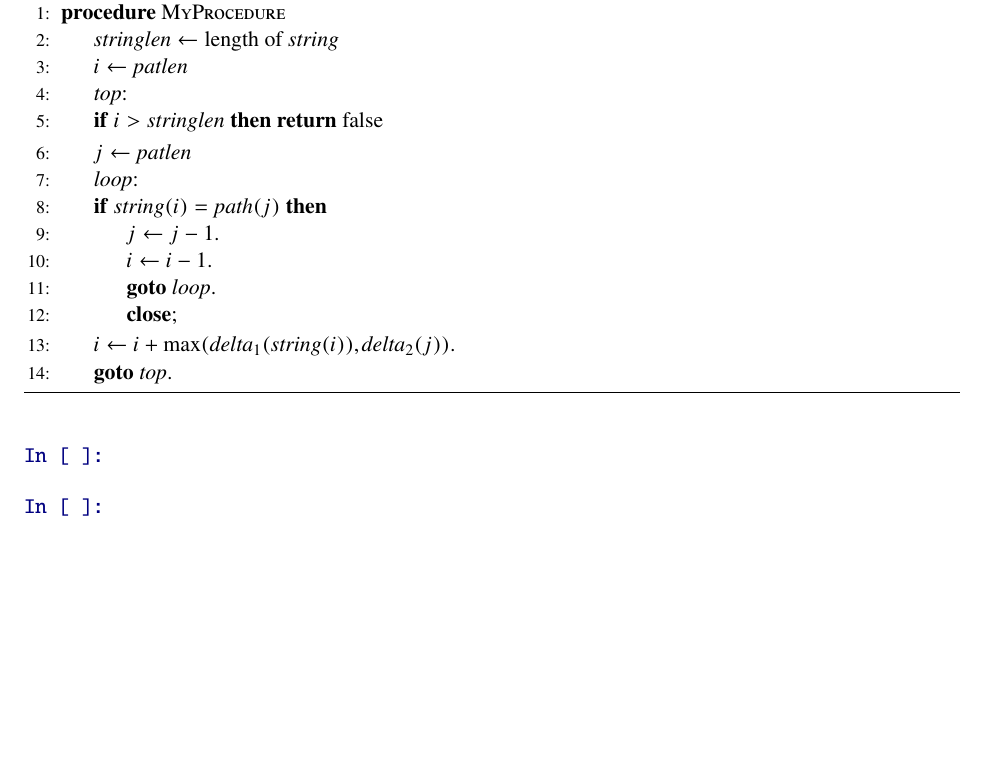
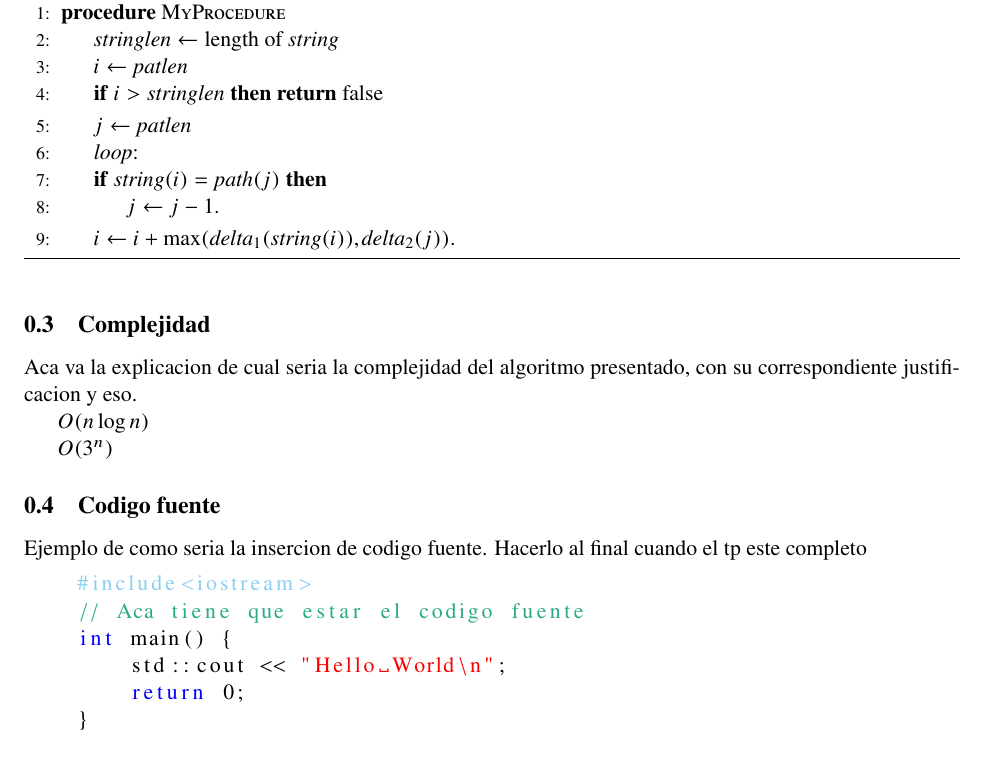
Before and after one commit to JonSeijo/algo3-tp1, a LaTeX document (jupyter/Informe.tex): part of the page, cut so that both start at the same text. The pictures show the PDF file Informe.pdf that the author committed with the source.

Commit message:
Ahora puede agregarse codigo fuente en el informe

```diff
--- a/jupyter/Informe.tex
+++ b/jupyter/Informe.tex
@@ -307,27 +313,31 @@ la solucion con poda
 \Procedure{MyProcedure}{}
 \State $\textit{stringlen} \gets \text{length of }\textit{string}$
 \State $i \gets \textit{patlen}$
-\BState \emph{top}:
 \If {$i > \textit{stringlen}$} \Return false
 \EndIf
 \State $j \gets \textit{patlen}$
 \BState \emph{loop}:
 \If {$\textit{string}(i) = \textit{path}(j)$}
 \State $j \gets j-1$.
-\State $i \gets i-1$.
-\State \textbf{goto} \emph{loop}.
-\State \textbf{close};
 \EndIf
 \State $i \gets i+\max(\textit{delta}_1(\textit{string}(i)),\textit{delta}_2(j))$.
-\State \textbf{goto} \emph{top}.
 \EndProcedure
+
 \end{algorithmic}
 \end{algorithm}
 
-    \begin{Verbatim}[commandchars=\\\{\}]
-{\color{incolor}In [{\color{incolor} }]:}
-\end{Verbatim}
+    \subsection{Complejidad}\label{complejidad}
 
-    \begin{Verbatim}[commandchars=\\\{\}]
-{\color{incolor}In [{\color{incolor} }]:}
-\end{Verbatim}
+Aca va la explicacion de cual seria la complejidad del algoritmo
+presentado, con su correspondiente justificacion y eso.
+
+$O(n\log{}n)$
+
+$O(3^{n})$
+
+    \subsection{Codigo fuente}\label{codigo-fuente}
+
+Ejemplo de como seria la insercion de codigo fuente. Hacerlo al final
+cuando el tp este completo
+
+    \lstset{language=C++,
```
Also changed, not shown: Informe.pdf, informe.pdf (deleted), jupyter/Informe.tex (20 more changed lines), 5 other files.
